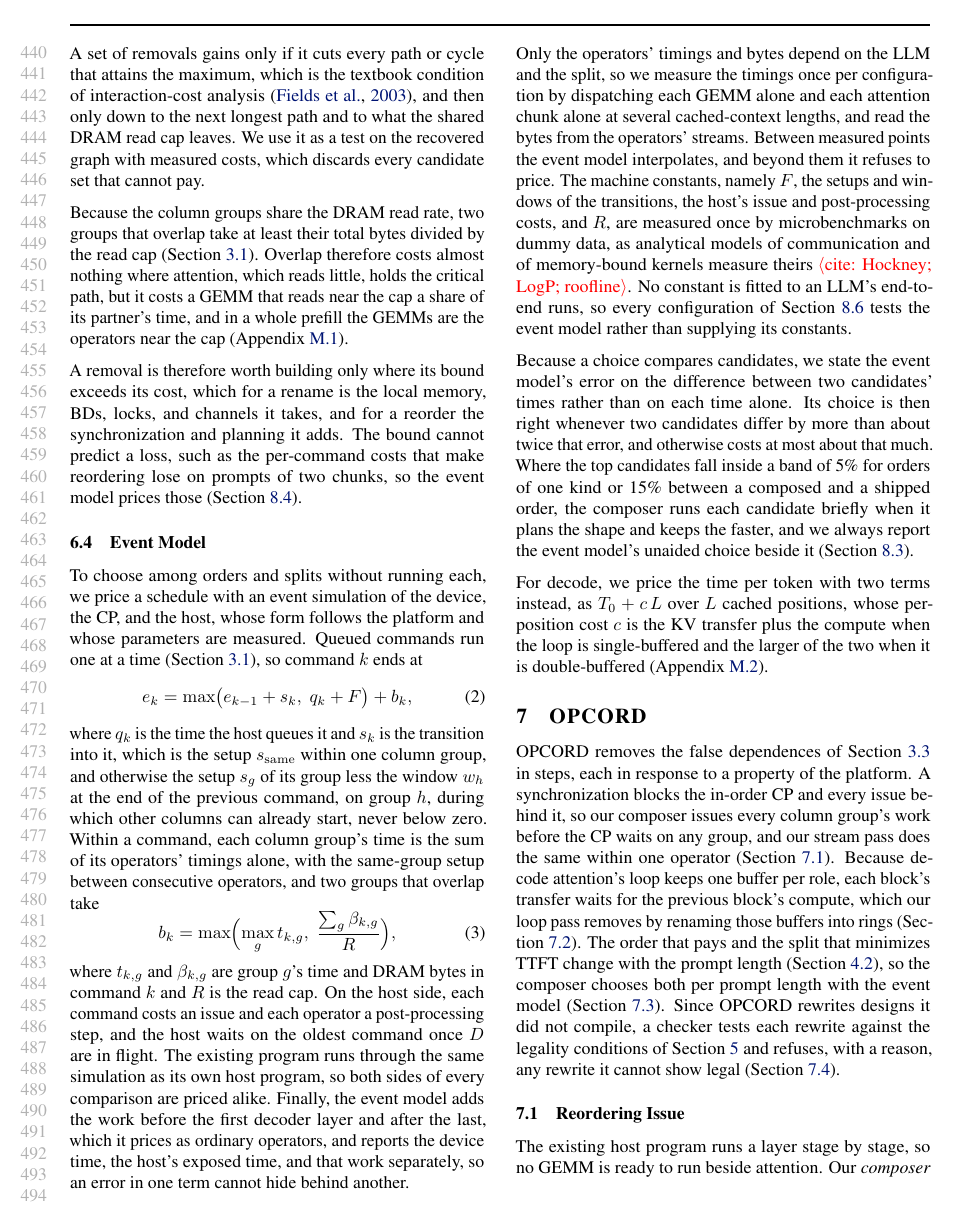
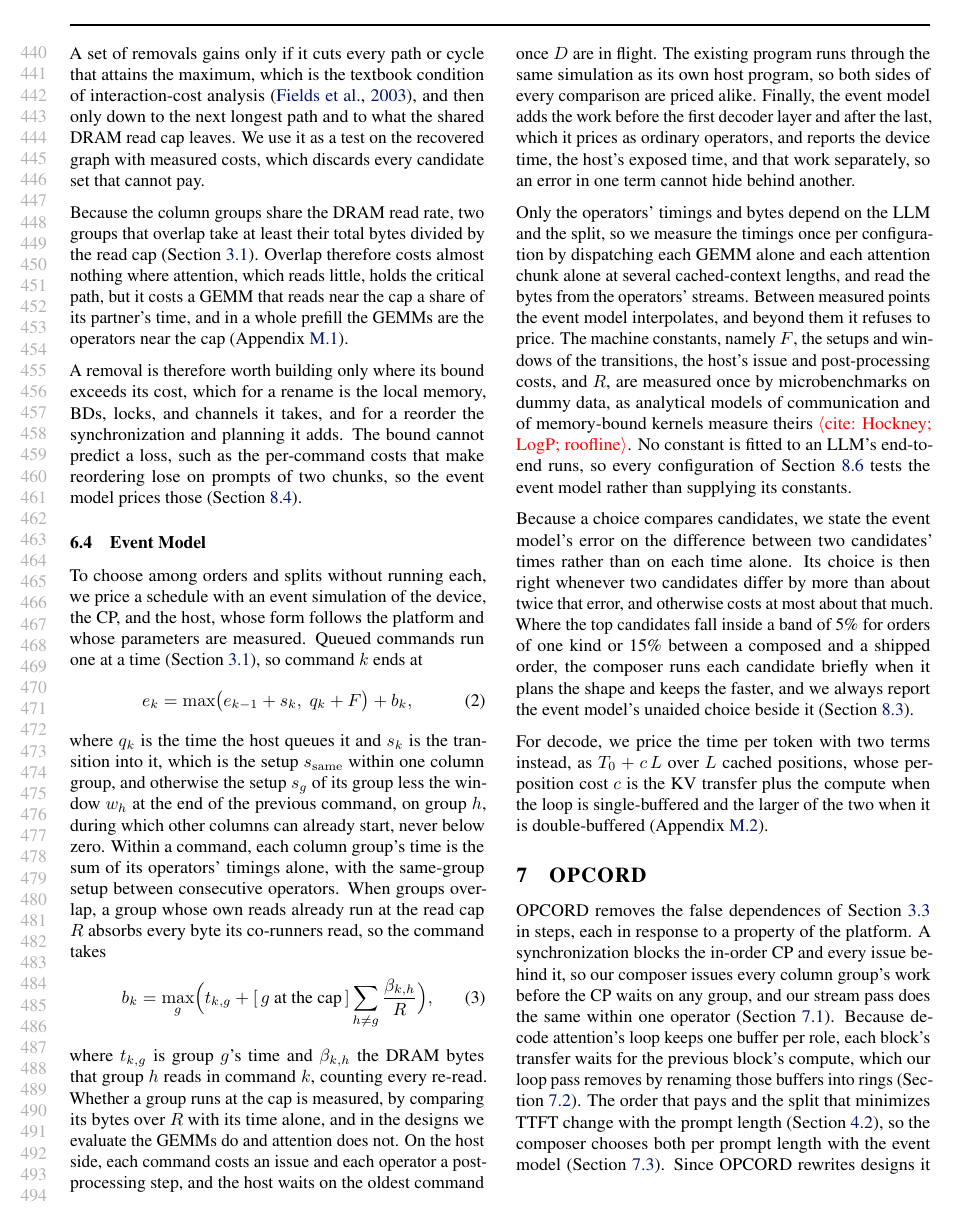
Before and after one commit to jskimko/aie-cosched, a LaTeX paper (paper/main.tex, which reads paper/5-model.tex): page 9 of 34. Compiled offline with pdfLaTeX.

Commit message:
paper: the overlap term charges a group at the read cap with its co-runners' moved bytes

```diff
--- a/paper/5-model.tex
+++ b/paper/5-model.tex
@@ -90,16 +90,18 @@ Queued commands run one at a time (Section~\ref{subsec:semantics}), so command $
 e_k = \max\bigl(e_{k-1} + s_k,\; q_k + F\bigr) + b_k,
 \end{equation}
 where $q_k$ is the time the host queues it and $s_k$ is the transition into it, which is the setup $s_\mathrm{same}$ within one column group, and otherwise the setup $s_g$ of its group less the window $w_h$ at the end of the previous command, on group $h$, during which other columns can already start, never below zero.
-Within a command, each column group's time is the sum of its operators' timings alone, with the same-group setup between consecutive operators, and two groups that overlap take
+Within a command, each column group's time is the sum of its operators' timings alone, with the same-group setup between consecutive operators.
+When groups overlap, a group whose own reads already run at the read cap $R$ absorbs every byte its co-runners read, so the command takes
 \begin{equation}
 \label{eq:overlap}
-b_k = \max\Bigl(\max_{g} t_{k,g},\; \frac{\sum_g \beta_{k,g}}{R}\Bigr),
+b_k = \max_{g}\Bigl(t_{k,g} + [\,g \text{ at the cap}\,]\sum_{h \ne g} \frac{\beta_{k,h}}{R}\Bigr),
 \end{equation}
-where $t_{k,g}$ and $\beta_{k,g}$ are group $g$'s time and DRAM bytes in command $k$ and $R$ is the read cap.
+where $t_{k,g}$ is group $g$'s time and $\beta_{k,h}$ the DRAM bytes that group $h$ reads in command $k$, counting every re-read.
+Whether a group runs at the cap is measured, by comparing its bytes over $R$ with its time alone, and in the designs we evaluate the GEMMs do and attention does not.
 On the host side, each command costs an issue and each operator a post-processing step, and the host waits on the oldest command once $D$ are in flight.
 The existing program runs through the same simulation as its own host program, so both sides of every comparison are priced alike.
 Finally, the event model adds the work before the first decoder layer and after the last, which it prices as ordinary operators, and reports the device time, the host's exposed time, and that work separately, so an error in one term cannot hide behind another.
-% SOURCE: the transition form (ruling 2026-10-24): s = s_same within a group, max(0, s_g - w_h) across groups; from the 10-22 sequences a GEMM after attention waits about 47 us and attention after a GEMM starts about 8 us early (npu-gap, device.json fit), to be pinned by microbenchmark v2. opcord/model/event_model.py simulate() (one in-order queue; host program with waits); the rebuilt form, constants schema version 2 (npu-gap, opcord dev checkout; vault decisions log "The model rebuilt from a logical base", 2026-10-24); bytes per operator instance from the instruction streams' buffer descriptors (pass-0 tools/bprime_check byte model).
+% SOURCE: the overlap form (ruling 2026-10-24): moved read bytes from the dispatched streams (aie-cosched f7eedbc, README 7e00ac9); bytes over R against time alone 0.87-1.06 for every GEMM set and about 0.15 for attention, so any threshold between 0.2 and 0.87 classifies alike; on the 30-cell co-run grid of 2026-10-22 the residual is a median 0.016 ms, the rest a fixed part of 0.030-0.041 ms carried by the transition term (npu-gap, 2026-10-24). The transition form (ruling 2026-10-24): s = s_same within a group, max(0, s_g - w_h) across groups; from the 10-22 sequences a GEMM after attention waits about 47 us and attention after a GEMM starts about 8 us early (npu-gap, device.json fit), to be pinned by microbenchmark v2. opcord/model/event_model.py simulate() (one in-order queue; host program with waits); the rebuilt form, constants schema version 2 (npu-gap, opcord dev checkout; vault decisions log "The model rebuilt from a logical base", 2026-10-24); bytes per operator instance from the instruction streams' buffer descriptors (pass-0 tools/bprime_check byte model).
 
 % VALUE: the operators' timings and bytes depend on the LLM and the split and are measured once per configuration by running each operator alone or read from its streams; the few machine constants (dispatch floor, setup within and across groups, host issue and post, read cap) are measured once by microbenchmarks, all non-negative, none fitted to an LLM's end-to-end runs; precedent: analytical models whose parameters are machine constants measured by microbenchmarks
 Only the operators' timings and bytes depend on the LLM and the split, so we measure the timings once per configuration by dispatching each GEMM alone and each attention chunk alone at several cached-context lengths, and read the bytes from the operators' streams.
```
